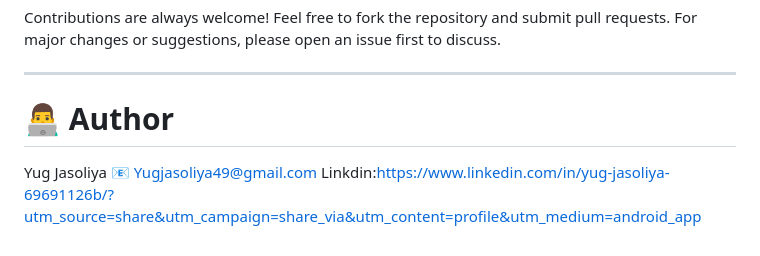
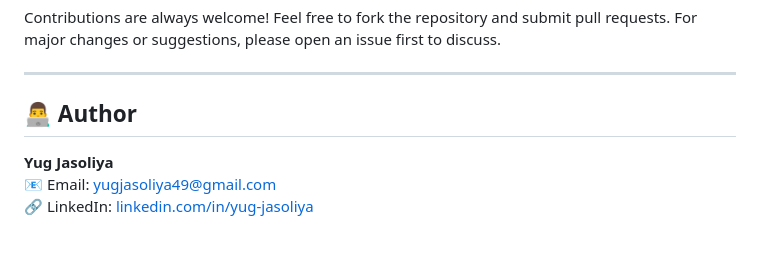
Before and after one commit to yugjasoliya08/TechLearn-Web-Based-E-Learning-Platform, a Markdown page: README.md, the part around the change. Drawn GitHub-style.

```diff
--- a/README.md
+++ b/README.md
@@ -106,7 +106,7 @@ For major changes or suggestions, please open an issue first to discuss.
 
 ---
 
-# 👨‍💻 Author
-Yug Jasoliya
-📧 Yugjasoliya49@gmail.com
-Linkdin:https://www.linkedin.com/in/yug-jasoliya-69691126b/?utm_source=share&utm_campaign=share_via&utm_content=profile&utm_medium=android_app
+## 👨‍💻 Author
+**Yug Jasoliya**
+📧 Email: [yugjasoliya49@gmail.com](mailto:yugjasoliya49@gmail.com)
+🔗 LinkedIn: [linkedin.com/in/yug-jasoliya](https://www.linkedin.com/in/yug-jasoliya-69691126b/?utm_source=share&utm_campaign=share_via&utm_content=profile&utm_medium=android_app)
```
